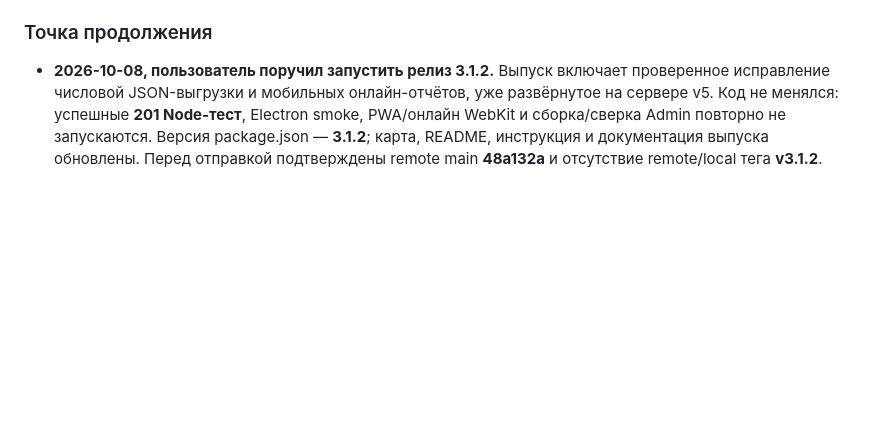
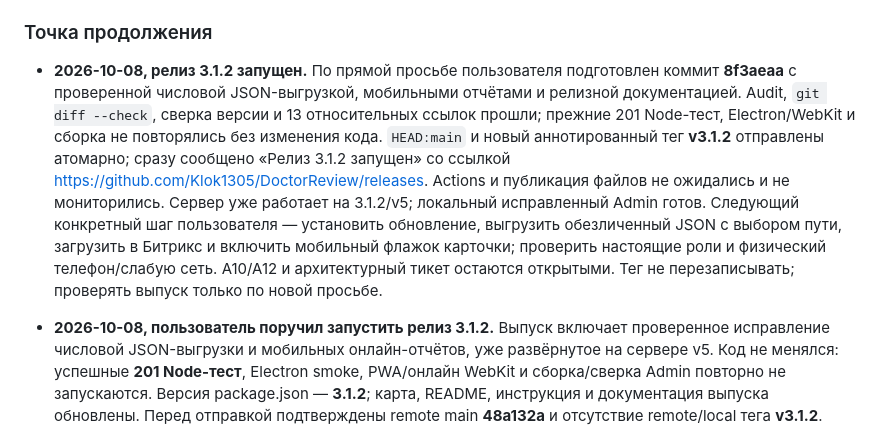
Before and after one commit to Klok1305/DoctorReview, a Markdown page: AGENTS.md, the part around the change. Rendered like a GitHub page; blank space fills up the shorter version.

Commit message:
Record KlinVekt 3.1.2 release launch

```diff
--- a/AGENTS.md
+++ b/AGENTS.md
@@ -33,6 +33,8 @@
 - [ ] **A12 / P2 — регрессии, нагрузка и CI (§12).** Регрессии A01–A08 (числовые для расчётов, структурные для форматов), HTTP-регрессии A10/A11, общий числовой эталон синтетического врача Admin/Viewer/PWA, benchmark времени/памяти/задержки событий и smoke/PDF/WebKit в CI добавлены. Осталось: расширить общий эталон на неполную базу, пропущенный месяц и смену нормативов; подтвердить реальные сетевые/телефонные сценарии. GitHub CI подтверждён 2026-10-05 (run `37316972925`). Статические проверки строк не считать проверкой числового результата.
 
 ### Точка продолжения
+
+- **2026-10-08, релиз 3.1.2 запущен.** По прямой просьбе пользователя подготовлен коммит **8f3aeaa** с проверенной числовой JSON-выгрузкой, мобильными отчётами и релизной документацией. Audit, `git diff --check`, сверка версии и 13 относительных ссылок прошли; прежние 201 Node-тест, Electron/WebKit и сборка не повторялись без изменения кода. `HEAD:main` и новый аннотированный тег **v3.1.2** отправлены атомарно; сразу сообщено «Релиз 3.1.2 запущен» со ссылкой https://github.com/Klok1305/DoctorReview/releases. Actions и публикация файлов не ожидались и не мониторились. Сервер уже работает на 3.1.2/v5; локальный исправленный Admin готов. Следующий конкретный шаг пользователя — установить обновление, выгрузить обезличенный JSON с выбором пути, загрузить в Битрикс и включить мобильный флажок карточки; проверить настоящие роли и физический телефон/слабую сеть. A10/A12 и архитектурный тикет остаются открытыми. Тег не перезаписывать; проверять выпуск только по новой просьбе.
 
 - **2026-10-08, пользователь поручил запустить релиз 3.1.2.** Выпуск включает проверенное исправление числовой JSON-выгрузки и мобильных онлайн-отчётов, уже развёрнутое на сервере v5. Код не менялся: успешные **201 Node-тест**, Electron smoke, PWA/онлайн WebKit и сборка/сверка Admin повторно не запускаются. Версия package.json — **3.1.2**; карта, README, инструкция и документация выпуска обновлены. Перед отправкой подтверждены remote main **48a132a** и отсутствие remote/local тега **v3.1.2**. Следующий конкретный шаг — audit, сверка ссылок/версии, коммит всех проверенных исходников, новый аннотированный тег и атомарный push `HEAD:main` с `v3.1.2`; после успешного push сразу сообщить «Релиз 3.1.2 запущен» и ссылку https://github.com/Klok1305/DoctorReview/releases. Не ждать Actions и установщики, не запускать мониторинг. A10/A12 и архитектурный тикет остаются открытыми; следующие проверки — физический телефон, слабая сеть и мобильный флажок карточки Битрикса.
 
```
Also changed, not shown: docs/PROJECT_MAP.md (+1 -1 lines).
